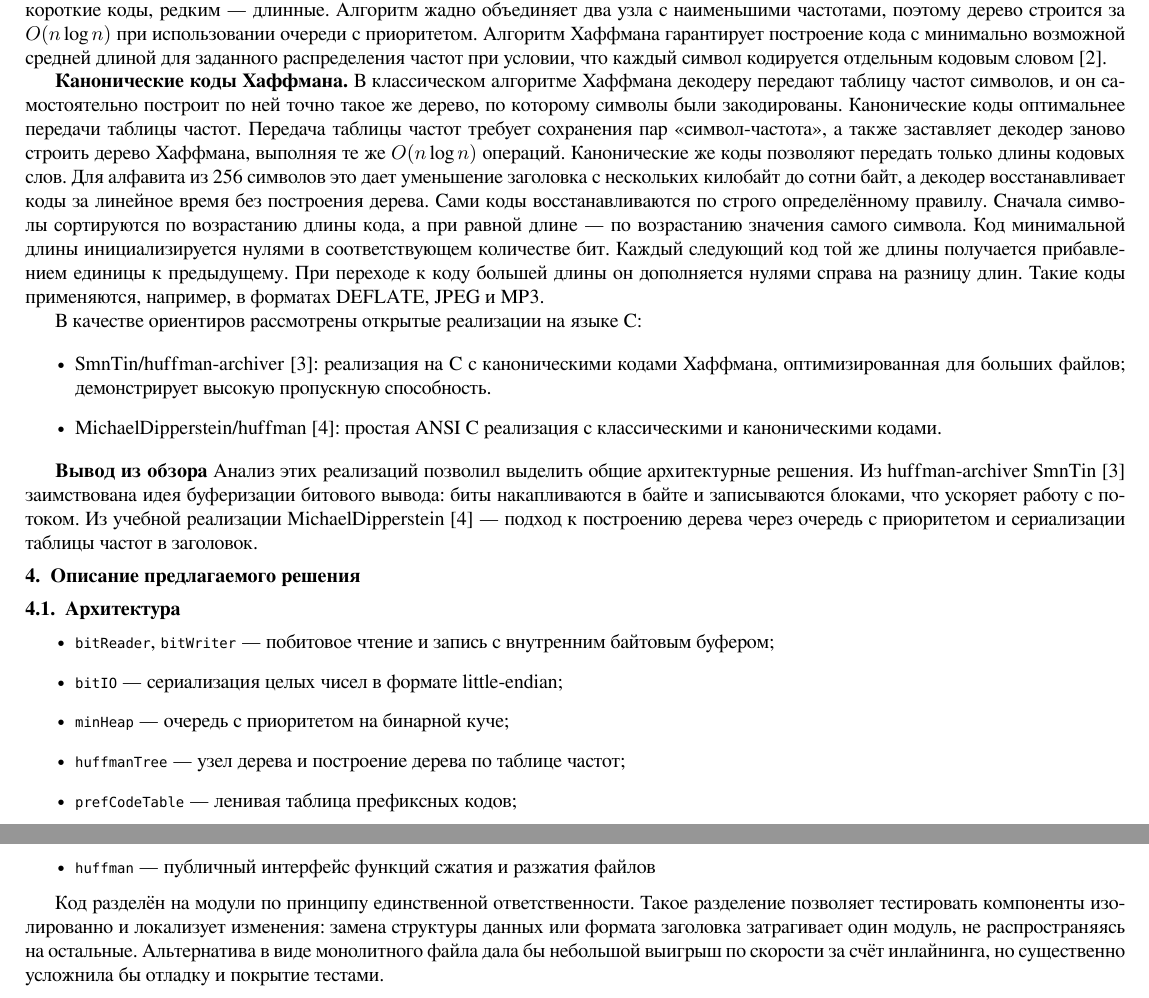
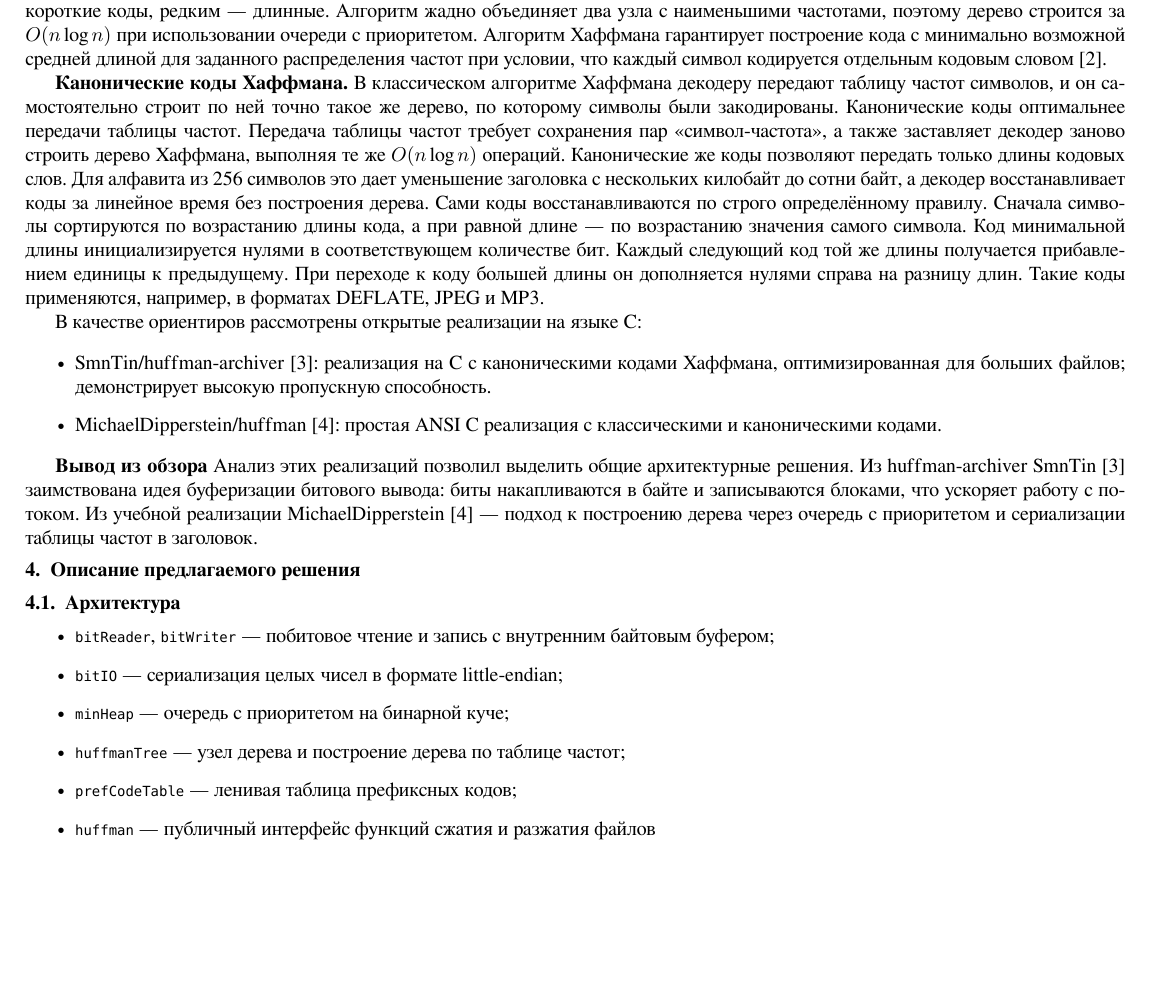
Before and after one commit to Andrew-Kochanov/archiverHuffman, a LaTeX document (about/general_report/report.tex): two parts of pages 1 and 2 of 4 before the commit and part of page 1 of 4 after it, the two joined at a grey line, cut so that both start at the same text, the shorter picture padded with empty space. Compiled offline with XeLaTeX.

Commit message:
Delete extra text

```diff
--- a/about/general_report/report.tex
+++ b/about/general_report/report.tex
@@ -75,7 +75,7 @@
 $O(n \log n)$ при использовании очереди с приоритетом. Алгоритм Хаффмана гарантирует построение кода с минимально возможной средней длиной для заданного распределения частот при условии, что каждый символ кодируется отдельным кодовым словом~[2].
 
 \textbf{Канонические коды Хаффмана.}
-В классическом алгоритме Хаффмана декодеру передают таблицу частот символов, и он самостоятельно построит по ней точно такое же дерево, по которому символы были закодированы.
+В классическом алгоритме Хаффмана декодеру передают таблицу частот символов, и он самостоятельно строит по ней точно такое же дерево, по которому символы были закодированы.
 Канонические коды оптимальнее передачи таблицы частот. Передача таблицы частот требует сохранения пар «символ-частота», а также заставляет декодер заново строить дерево Хаффмана, выполняя те же $O(n \log n)$ операций. Канонические же коды позволяют передать только длины кодовых слов. Для алфавита из 256 символов это дает уменьшение заголовка с нескольких килобайт до сотни байт, а декодер восстанавливает коды за линейное время без построения дерева.
 Сами коды восстанавливаются по строго определённому правилу. Сначала символы сортируются по возрастанию длины кода, а при равной длине — по возрастанию значения самого символа. Код минимальной длины инициализируется нулями в соответствующем количестве бит. Каждый следующий код той же длины получается прибавлением единицы к предыдущему. При переходе к коду большей длины он дополняется нулями справа на разницу длин.
 Такие коды применяются, например, в форматах DEFLATE, JPEG и MP3.
@@ -110,8 +110,6 @@ $O(n \log n)$ при использовании очереди с приорит
     \item \texttt{prefCodeTable}~--- ленивая таблица префиксных кодов;
     \item \texttt{huffman}~--- публичный интерфейс функций сжатия и разжатия файлов
 \end{itemize}
-
-Код разделён на модули по принципу единственной ответственности. Такое разделение позволяет тестировать компоненты изолированно и локализует изменения: замена структуры данных или формата заголовка затрагивает один модуль, не распространяясь на остальные. Альтернатива в виде монолитного файла дала бы небольшой выигрыш по скорости за счёт инлайнинга, но существенно усложнила бы отладку и покрытие тестами.
 
 \subsection{Технологии}
 
```
Also changed, not shown: about/general_report/report.pdf.
